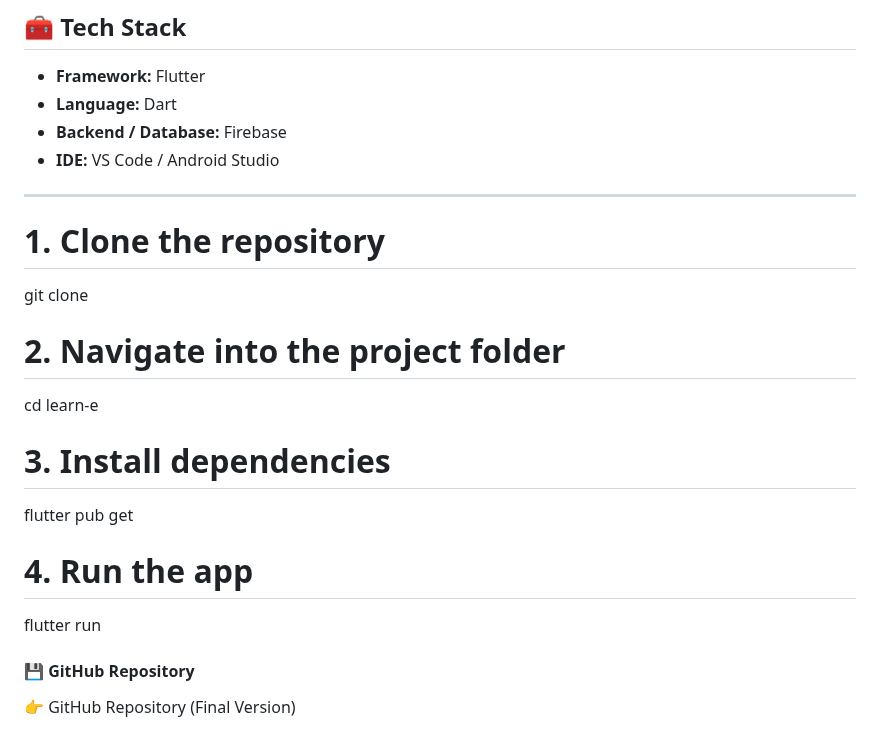
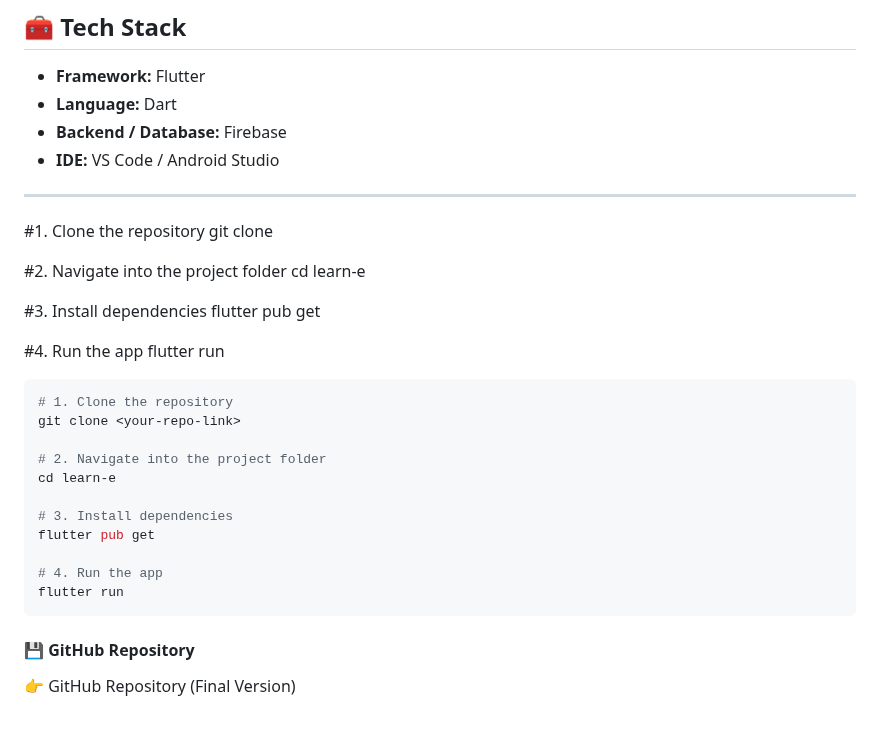
Before and after one commit to IsiriBhatSM/Learn-E, a Markdown page: README.md, the part around the change. GitHub-like rendering.

Commit message:
Update README with setup instructions
Added instructions for cloning the repository and running the app.

````diff
--- a/README.md
+++ b/README.md
@@ -26,6 +26,19 @@ The app features smooth navigation, consistent branding, and Firebase integratio
 
 ---
 
+#1. Clone the repository
+git clone <your-repo-link>
+
+#2. Navigate into the project folder
+cd learn-e
+
+#3. Install dependencies
+flutter pub get
+
+#4. Run the app
+flutter run
+
+```bash
 # 1. Clone the repository
 git clone <your-repo-link>
 
@@ -37,6 +50,10 @@ flutter pub get
 
 # 4. Run the app
 flutter run
+```
+
+
+
 
 
 
````
